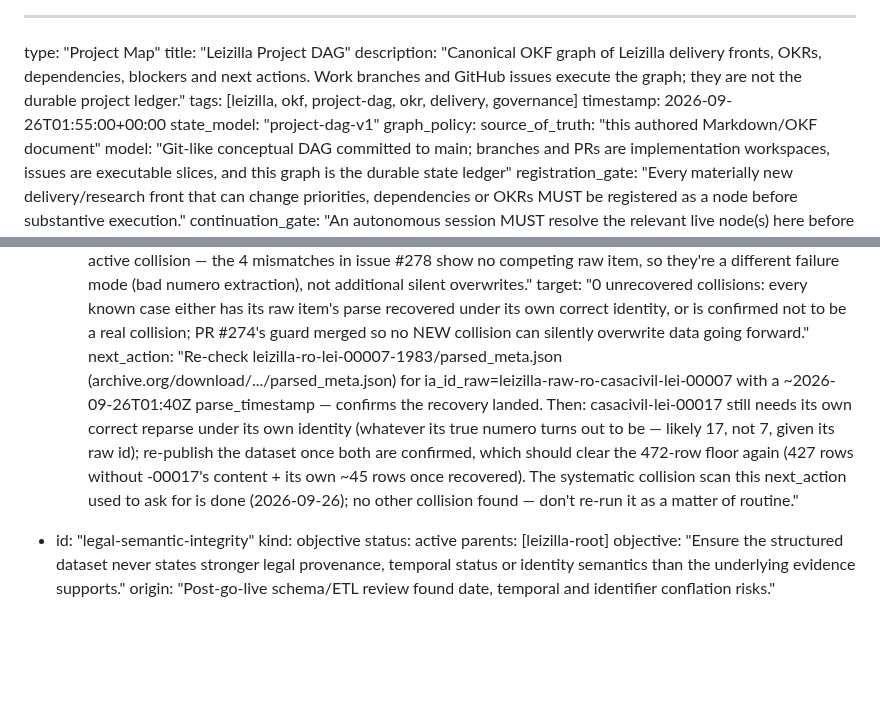
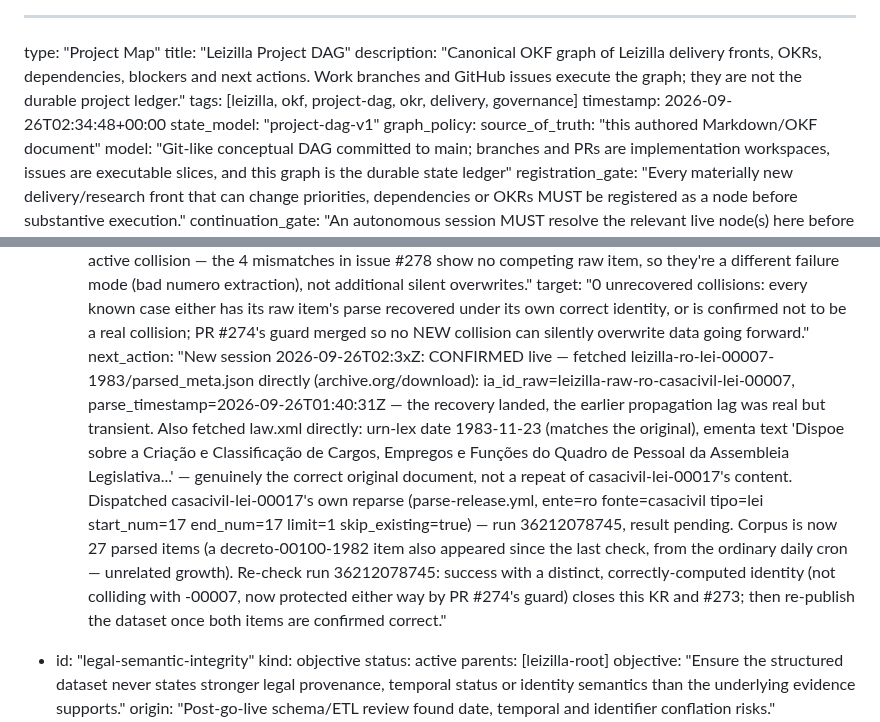
Before and after one commit to franklinbaldo/leizilla, a Markdown page: docs/okf/project-dag.md, 2 parts joined by grey strips. Drawn GitHub-style; blank space fills up the shorter version.

Commit message:
docs(okf): reconcile DAG — confirm lei-00007 recovery live, dispatch lei-00017 reparse
Independently re-verified (fresh archive.org fetch, not just the upload
command's own success report) that PR #279's recovery dispatch actually
landed: leizilla-ro-lei-00007-1983's parsed_meta.json now correctly shows
ia_id_raw=casacivil-lei-00007, and its law.xml content matches the
original "Cargos e Empregos da Assembleia Legislativa" law (urn-lex date
1983-11-23) — not casacivil-lei-00017's text. The earlier propagation-lag
concern was real but transient.

Dispatched casacivil-lei-00017's own reparse (run 36212078745) so it gets
its own correct identity instead of remaining "missing" from the corpus.
Also cancelled a now-redundant discover-harvest-federal.yml verification
run against the pre-merge branch (36204982597) that was blocking a
second, correct run already queued against main (36208814872).

Claude-Session: https://claude.ai/code/session_013BXFMqmwGCdk93oLsnED9T

Co-Authored-By: Claude Sonnet 5 <noreply@anthropic.com>

```diff
--- a/docs/okf/project-dag.md
+++ b/docs/okf/project-dag.md
@@ -3,7 +3,7 @@ type: "Project Map"
 title: "Leizilla Project DAG"
 description: "Canonical OKF graph of Leizilla delivery fronts, OKRs, dependencies, blockers and next actions. Work branches and GitHub issues execute the graph; they are not the durable project ledger."
 tags: [leizilla, okf, project-dag, okr, delivery, governance]
-timestamp: 2026-09-26T01:55:00+00:00
+timestamp: 2026-09-26T02:34:48+00:00
 state_model: "project-dag-v1"
 graph_policy:
   source_of_truth: "this authored Markdown/OKF document"
@@ -114,7 +114,7 @@ fronts:
         metric: "Known parsed-layer identity collisions (two different raw items sharing one parsed IA identifier) that are neither guarded against nor recovered."
         current: "1 known collision (casacivil-lei-00007 vs casacivil-lei-00017, both computing leizilla-ro-lei-00007-1983): going-forward guard MERGED (PR #274, squash 8d4bc05) and recovery override MERGED (PR #279, squash 3c86e0e). The actual recovery dispatch (run 36209145339) reports success at the upload-command level (WARNING logged, `ia upload` returned success) but is NOT YET independently confirmed live — archive.org still served the old casacivil-lei-00017 content 2-3 minutes post-upload, plausibly IA-side propagation lag given this item's known large pending_tasks backlog, but unconfirmed either way. casacivil-lei-00017 itself still has no distinct parsed identity of its own. Systematic scan of the full ~27-item corpus found no OTHER active collision — the 4 mismatches in issue #278 show no competing raw item, so they're a different failure mode (bad numero extraction), not additional silent overwrites."
         target: "0 unrecovered collisions: every known case either has its raw item's parse recovered under its own correct identity, or is confirmed not to be a real collision; PR #274's guard merged so no NEW collision can silently overwrite data going forward."
-        next_action: "Re-check leizilla-ro-lei-00007-1983/parsed_meta.json (archive.org/download/.../parsed_meta.json) for ia_id_raw=leizilla-raw-ro-casacivil-lei-00007 with a ~2026-09-26T01:40Z parse_timestamp — confirms the recovery landed. Then: casacivil-lei-00017 still needs its own correct reparse under its own identity (whatever its true numero turns out to be — likely 17, not 7, given its raw id); re-publish the dataset once both are confirmed, which should clear the 472-row floor again (427 rows without -00017's content + its own ~45 rows once recovered). The systematic collision scan this next_action used to ask for is done (2026-09-26); no other collision found — don't re-run it as a matter of routine."
+        next_action: "New session 2026-09-26T02:3xZ: CONFIRMED live — fetched leizilla-ro-lei-00007-1983/parsed_meta.json directly (archive.org/download): ia_id_raw=leizilla-raw-ro-casacivil-lei-00007, parse_timestamp=2026-09-26T01:40:31Z — the recovery landed, the earlier propagation lag was real but transient. Also fetched law.xml directly: urn-lex date 1983-11-23 (matches the original), ementa text 'Dispoe sobre a Criação e Classificação de Cargos, Empregos e Funções do Quadro de Pessoal da Assembleia Legislativa...' — genuinely the correct original document, not a repeat of casacivil-lei-00017's content. Dispatched casacivil-lei-00017's own reparse (parse-release.yml, ente=ro fonte=casacivil tipo=lei start_num=17 end_num=17 limit=1 skip_existing=true) — run 36212078745, result pending. Corpus is now 27 parsed items (a decreto-00100-1982 item also appeared since the last check, from the ordinary daily cron — unrelated growth). Re-check run 36212078745: success with a distinct, correctly-computed identity (not colliding with -00007, now protected either way by PR #274's guard) closes this KR and #273; then re-publish the dataset once both items are confirmed correct."
 
   - id: "legal-semantic-integrity"
     kind: objective
```
Also changed, not shown: other parts of docs/okf/project-dag.md (+1 -1 lines).
